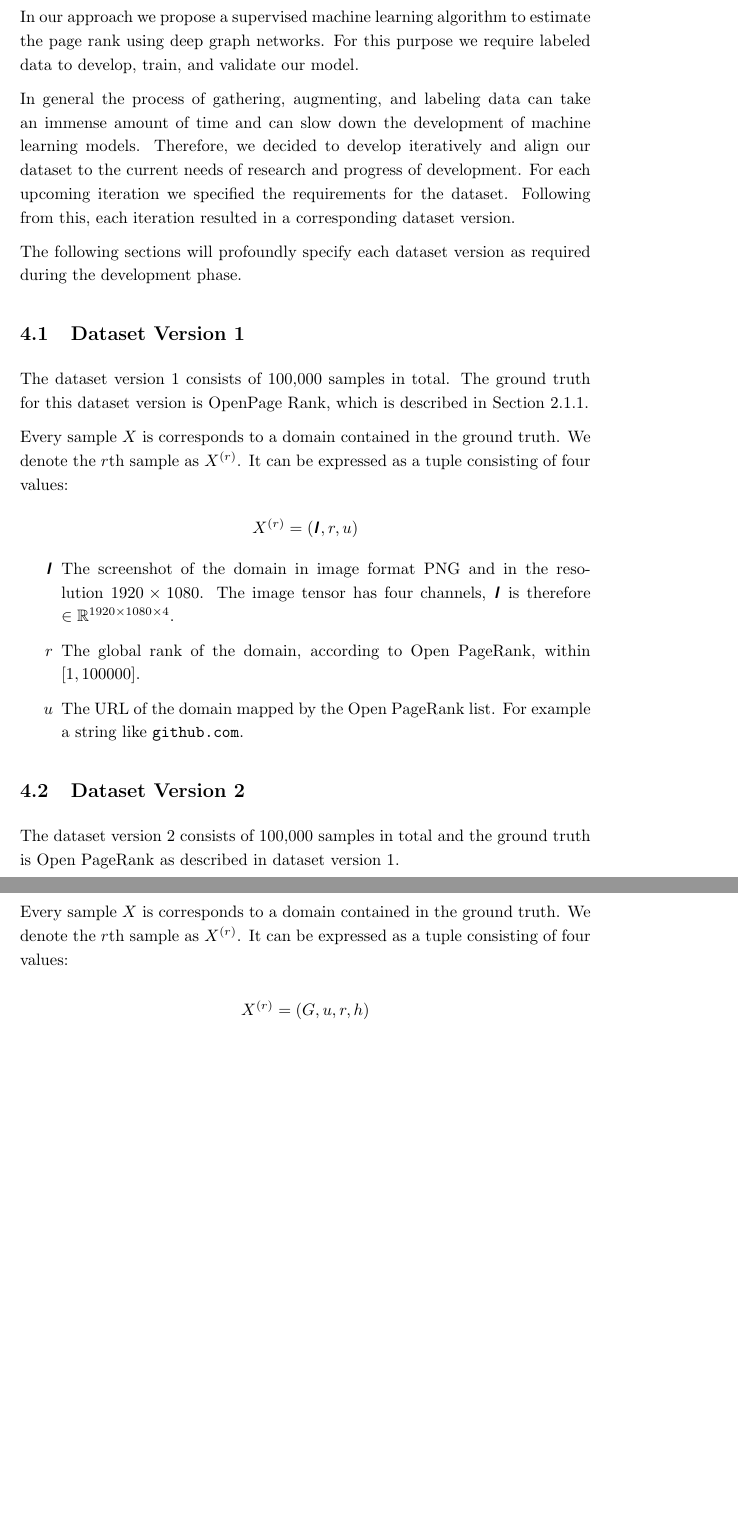
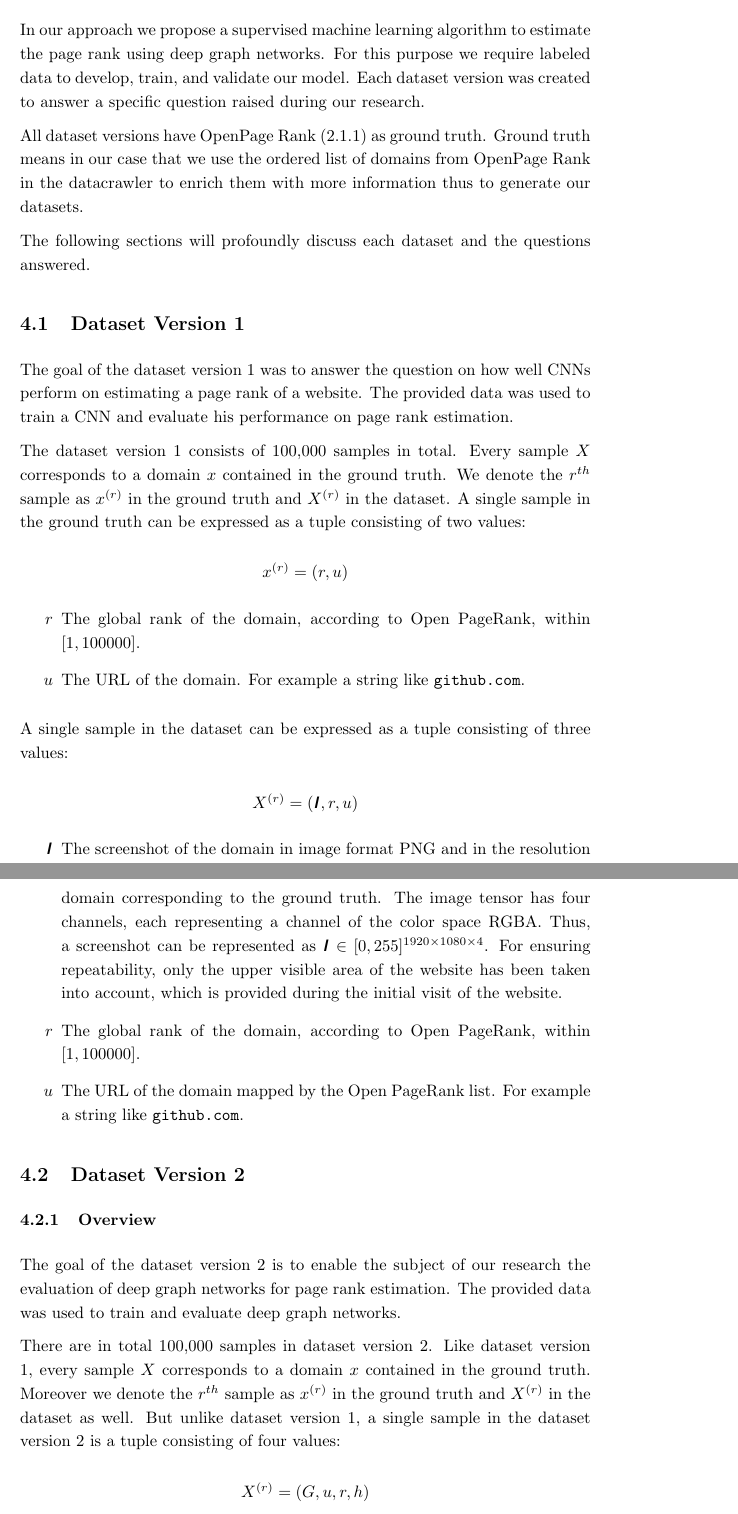
Before and after one commit to Simsso/Vision-Based-Page-Rank-Estimation, a LaTeX document (docs/article/article.tex, which reads docs/article/content/datasets.tex): two parts of pages 4 and 5 of 7 before the commit and two parts of pages 4 and 5 of 8 after it, joined at a grey line, cut so that both start at the same text, the shorter picture padded with empty space. Compiled offline with pdfLaTeX.

Commit message:
Review Markus' review (1)

```diff
--- a/docs/article/content/datasets.tex
+++ b/docs/article/content/datasets.tex
@@ -1,22 +1,33 @@
 
 \section{Datasets}
 
-In our approach we propose a supervised machine learning algorithm to estimate the page rank using deep graph networks. For this purpose we require labeled data to develop, train, and validate our model.
+In our approach we propose a supervised machine learning algorithm to estimate the page rank using deep graph networks. For this purpose we require labeled data to develop, train, and validate our model. Each dataset version was created to answer a specific question raised during our research.
 
-In general the process of gathering, augmenting, and labeling data can take an immense amount of time and can slow down the development of machine learning models. Therefore, we decided to develop iteratively and align our dataset to the current needs of research and progress of development. For each upcoming iteration we specified the requirements for the dataset. Following from this, each iteration resulted in a corresponding dataset version.
+All dataset versions have OpenPage Rank (\ref{OpenPageRank}) as ground truth. Ground truth means in our case that we use the ordered list of domains from OpenPage Rank in the datacrawler to enrich them with more information thus to generate our datasets.
 
-The following sections will profoundly specify each dataset version as required during the development phase.
+The following sections will profoundly discuss each dataset and the questions answered.
 
 \subsection{Dataset Version 1}
 \label{DatasetVersion1}
-The dataset version 1 consists of 100,000 samples in total. The ground truth for this dataset version is OpenPage Rank, which is described in Section \ref{OpenPageRank}.
+The goal of the dataset version 1 was to answer the question on how well CNNs perform on estimating a page rank of a website. The provided data was used to train a CNN and evaluate his performance on page rank estimation.
 
-Every sample $X$ is corresponds to a domain contained in the ground truth. We denote the $r$th sample as $X^{(r)}$. It can be expressed as a tuple consisting of four values:
+The dataset version 1 consists of 100,000 samples in total. Every sample $X$ corresponds to a domain $x$ contained in the ground truth. We denote the $r^{th}$ sample as $x^{(r)}$ in the ground truth and $X^{(r)}$ in the dataset.
+A single sample in the ground truth can be expressed as a tuple consisting of two values:
+
+\begin{center}
+	$x^{(r)} = (r, u)$
+	\begin{itemize}
+		\item[$r$] The global rank of the domain, according to Open PageRank, within $[1, 100000]$.
+		\item[$u$] The URL of the domain. For example a string like \texttt{github.com}.
+	\end{itemize}
+\end{center}
+
+A single sample in the dataset can be expressed as a tuple consisting of three values:
 
 \begin{center}
  $X^{(r)} = (\tensorsym{I}, r, u)$
 \begin{itemize}
-	\item[$\tensorsym{I}$] The screenshot of the domain in image format PNG and in the resolution $1920\times1080$. The image tensor has four channels, $\tensorsym{I}$ is therefore $\in\mathbb{R}^{1920\times1080\times4}$.
+	\item[$\tensorsym{I}$] The screenshot of the domain in image format PNG and in the resolution $1920\times1080$. The screenshot is generated by the datacrawler for the given domain corresponding to the ground truth. The image tensor has four channels, each representing a channel of the color space RGBA. Thus, a screenshot can be represented as $\tensorsym{I}\in[0,255]^{1920\times1080\times4}$. For ensuring repeatability, only the upper visible area of the website has been taken into account, which is provided during the initial visit of the website.
 	\item[$r$] The global rank of the domain, according to Open PageRank, within $[1, 100000]$.
 	\item[$u$] The URL of the domain mapped by the Open PageRank list. For example a string like \texttt{github.com}.
 \end{itemize}
@@ -24,9 +35,11 @@ Every sample $X$ is corresponds to a domain contained in the ground truth. We de
 
 \subsection{Dataset Version 2}
 \label{DatasetVersion2}
-The dataset version 2 consists of 100,000 samples in total and the ground truth is Open PageRank as described in dataset version 1.
+\subsubsection{Overview}
+The goal of the dataset version 2 is to enable the subject of our research the evaluation of deep graph networks for page rank estimation. The provided data was used to train and evaluate deep graph networks.
 
-Every sample $X$ is corresponds to a domain contained in the ground truth. We denote the $r$th sample as $X^{(r)}$. It can be expressed as a tuple consisting of four values:
+There are in total 100,000 samples in dataset version 2. Like dataset version 1, every sample $X$ corresponds to a domain $x$ contained in the ground truth. Moreover we denote the $r^{th}$ sample as $x^{(r)}$ in the ground truth and $X^{(r)}$ in the dataset as well.
+But unlike dataset version 1, a single sample in the dataset version 2 is a tuple consisting of four values:
 
 \begin{center}
 $X^{(r)} = (G,u,r,h)$
```
Also changed, not shown: docs/article/content/datasets.tex (9 more changed lines).
